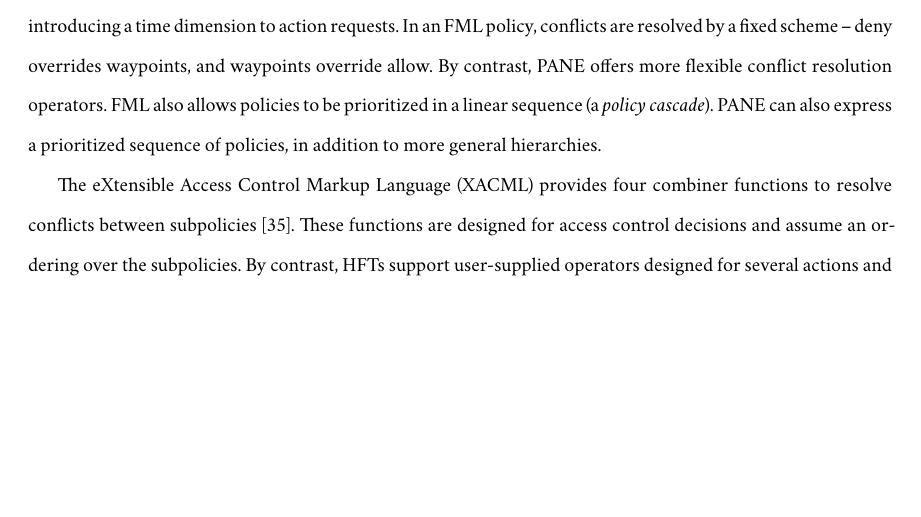
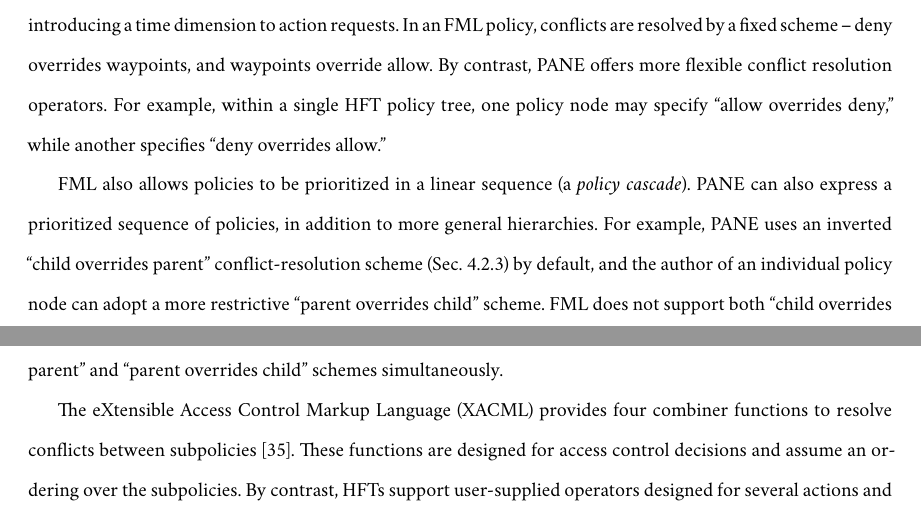
Before and after one commit to adferguson/dissertation, a LaTeX thesis (final/ferguson-dissertation.tex, which reads final/evaluation.tex): part of page 50 of 97 before the commit and two parts of pages 50 and 51 of 98 after it, the two joined at a grey line, cut so that both start at the same text, the shorter picture padded with empty space. Compiled offline with XeLaTeX; a missing font is replaced by an installed copy or a similar font.

Commit message:
uncomment some older material

```diff
--- a/final/evaluation.tex
+++ b/final/evaluation.tex
@@ -546,19 +546,19 @@ In an FML policy,
 conflicts are resolved by a fixed scheme -- deny overrides waypoints,
 and waypoints override allow. By contrast, \sys offers more
 flexible conflict resolution operators.
-%For example, within a single \treelang policy tree,
-%one policy node may specify ``allow overrides deny,'' while another
-%specifies ``deny overrides allow.''
-%
+For example, within a single \treelang policy tree,
+one policy node may specify ``allow overrides deny,'' while another
+specifies ``deny overrides allow.''
+
 FML also allows policies to be prioritized in a linear sequence (a
 \emph{policy cascade}). \sys can also express a prioritized sequence of
 policies, in addition to more general hierarchies.
-%For example, \sys
-%uses an inverted ``child overrides parent'' conflict-resolution scheme
-%(\Cref{sec:conflict-resolution-operators}) by default, and the author of an individual
-%policy node can adopt a more restrictive ``parent overrides child''
-%scheme. FML does not support both ``child overrides parent'' and
-%``parent overrides child'' schemes simultaneously.
+For example, \sys
+uses an inverted ``child overrides parent'' conflict-resolution scheme
+(\Cref{sec:conflict-resolution-operators}) by default, and the author of an individual
+policy node can adopt a more restrictive ``parent overrides child''
+scheme. FML does not support both ``child overrides parent'' and
+``parent overrides child'' schemes simultaneously.
 
 
 {\color{red}
```
Also changed, not shown: final/evaluation.tex (26 more changed lines).
